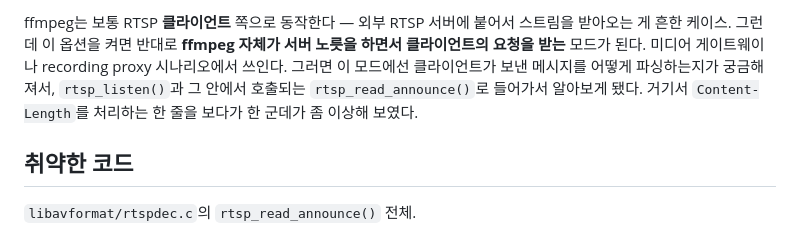
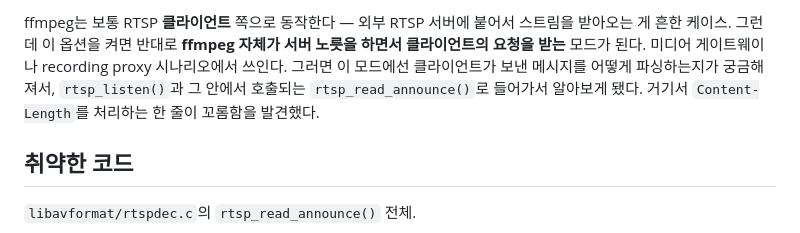
Before and after one commit to v2lixx/v2lixx.github.io, a Markdown page: posts/post1.md, the part around the change. GitHub-like rendering.

Commit message:
edit post1

```diff
--- a/posts/post1.md
+++ b/posts/post1.md
@@ -22,7 +22,7 @@ ffmpeg는 보통 RTSP **클라이언트** 쪽으로 동작한다 — 외부 RTSP
 그런데 이 옵션을 켜면 반대로 **ffmpeg 자체가 서버 노릇을 하면서 클라이언트의 요청을 받는** 모드가 된다.
 미디어 게이트웨이나 recording proxy 시나리오에서 쓰인다.
 그러면 이 모드에선 클라이언트가 보낸 메시지를 어떻게 파싱하는지가 궁금해져서, `rtsp_listen()`과 그 안에서 호출되는 `rtsp_read_announce()`로 들어가서 알아보게 됐다.
-거기서 `Content-Length`를 처리하는 한 줄을 보다가 한 군데가 좀 이상해 보였다.
+거기서 `Content-Length`를 처리하는 한 줄이 꼬롬함을 발견했다.
 
 ## 취약한 코드
 
```
